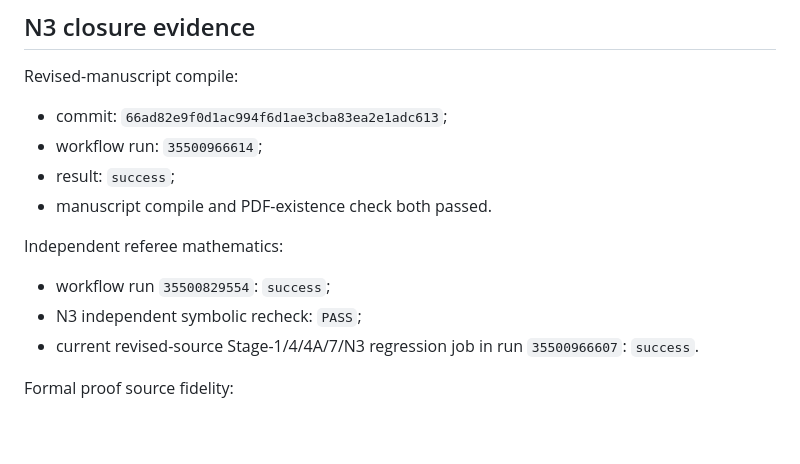
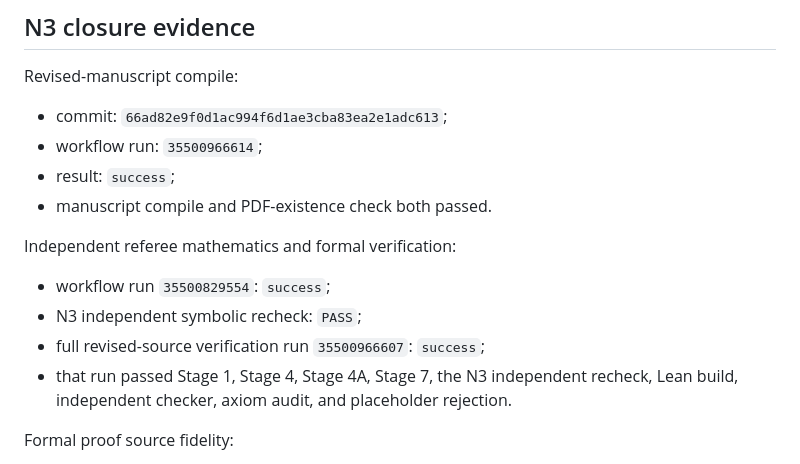
Before and after one commit to ryotamatsuki/gehrig-shy-stenbacka-correction, a Markdown page: audit/NOTE_N3_INDEPENDENT_REFEREE_ATTACK.md, the part around the change. Drawn GitHub-style; blank space fills up the shorter version.

Commit message:
Record final green N3 verification run

```diff
--- a/audit/NOTE_N3_INDEPENDENT_REFEREE_ATTACK.md
+++ b/audit/NOTE_N3_INDEPENDENT_REFEREE_ATTACK.md
@@ -339,12 +339,12 @@ Revised-manuscript compile:
 - result: `success`;
 - manuscript compile and PDF-existence check both passed.
 
-Independent referee mathematics:
+Independent referee mathematics and formal verification:
 
 - workflow run `35500829554`: `success`;
 - N3 independent symbolic recheck: `PASS`;
-- current revised-source Stage-1/4/4A/7/N3 regression job in run
-  `35500966607`: `success`.
+- full revised-source verification run `35500966607`: `success`;
+- that run passed Stage 1, Stage 4, Stage 4A, Stage 7, the N3 independent recheck, Lean build, independent checker, axiom audit, and placeholder rejection.
 
 Formal proof source fidelity:
 
```
